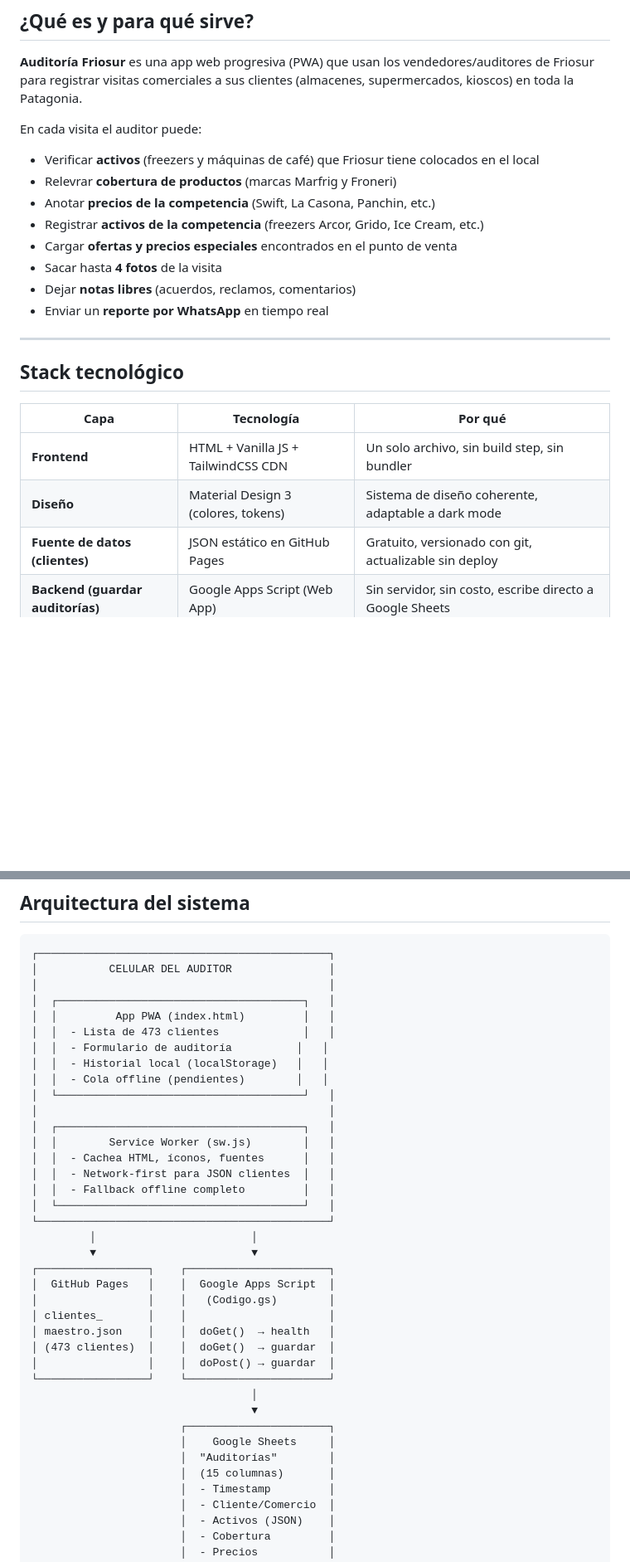
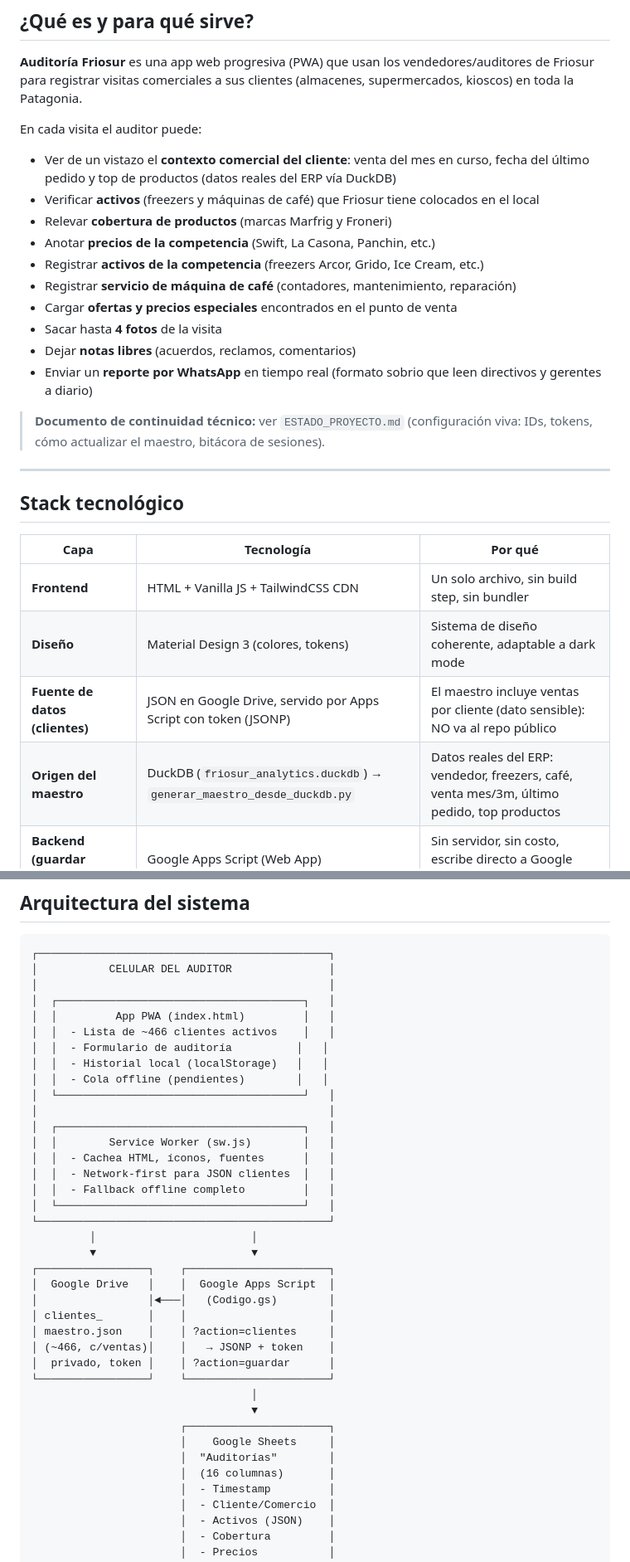
Before and after one commit to patovicio/Audit1, a Markdown page: resumen_proyecto.md, 2 parts joined by grey strips. Shown at 83% size. GitHub-like rendering; blank space fills up the shorter version.

```diff
--- a/resumen_proyecto.md
+++ b/resumen_proyecto.md
@@ -9,14 +9,21 @@
 **Auditoría Friosur** es una app web progresiva (PWA) que usan los vendedores/auditores de Friosur para registrar visitas comerciales a sus clientes (almacenes, supermercados, kioscos) en toda la Patagonia.
 
 En cada visita el auditor puede:
+- Ver de un vistazo el **contexto comercial del cliente**: venta del mes en curso,
+  fecha del último pedido y top de productos (datos reales del ERP vía DuckDB)
 - Verificar **activos** (freezers y máquinas de café) que Friosur tiene colocados en el local
-- Relevrar **cobertura de productos** (marcas Marfrig y Froneri)
+- Relevar **cobertura de productos** (marcas Marfrig y Froneri)
 - Anotar **precios de la competencia** (Swift, La Casona, Panchin, etc.)
 - Registrar **activos de la competencia** (freezers Arcor, Grido, Ice Cream, etc.)
+- Registrar **servicio de máquina de café** (contadores, mantenimiento, reparación)
 - Cargar **ofertas y precios especiales** encontrados en el punto de venta
 - Sacar hasta **4 fotos** de la visita
 - Dejar **notas libres** (acuerdos, reclamos, comentarios)
-- Enviar un **reporte por WhatsApp** en tiempo real
+- Enviar un **reporte por WhatsApp** en tiempo real (formato sobrio que leen
+  directivos y gerentes a diario)
+
+> **Documento de continuidad técnico:** ver `ESTADO_PROYECTO.md` (configuración
+> viva: IDs, tokens, cómo actualizar el maestro, bitácora de sesiones).
 
 ---
 
@@ -26,7 +33,8 @@ En cada visita el auditor puede:
 |------|-----------|---------|
 | **Frontend** | HTML + Vanilla JS + TailwindCSS CDN | Un solo archivo, sin build step, sin bundler |
 | **Diseño** | Material Design 3 (colores, tokens) | Sistema de diseño coherente, adaptable a dark mode |
-| **Fuente de datos (clientes)** | JSON estático en GitHub Pages | Gratuito, versionado con git, actualizable sin deploy |
+| **Fuente de datos (clientes)** | JSON en Google Drive, servido por Apps Script con token (JSONP) | El maestro incluye ventas por cliente (dato sensible): NO va al repo público |
+| **Origen del maestro** | DuckDB (`friosur_analytics.duckdb`) → `generar_maestro_desde_duckdb.py` | Datos reales del ERP: vendedor, freezers, café, venta mes/3m, último pedido, top productos |
 | **Backend (guardar auditorías)** | Google Apps Script (Web App) | Sin servidor, sin costo, escribe directo a Google Sheets |
 | **Offline / PWA** | Service Worker + localStorage | Funciona sin internet, sincroniza cuando vuelve la conexión |
 
@@ -40,7 +48,7 @@ En cada visita el auditor puede:
 │                                             │
 │  ┌──────────────────────────────────────┐   │
 │  │         App PWA (index.html)         │   │
-│  │  - Lista de 473 clientes             │   │
+│  │  - Lista de ~466 clientes activos    │   │
 │  │  - Formulario de auditoría          │   │
 │  │  - Historial local (localStorage)   │   │
 │  │  - Cola offline (pendientes)        │   │
@@ -56,19 +64,19 @@ En cada visita el auditor puede:
          │                        │
          ▼                        ▼
 ┌─────────────────┐    ┌──────────────────────┐
-│  GitHub Pages   │    │  Google Apps Script  │
-│                 │    │   (Codigo.gs)        │
+│  Google Drive   │    │  Google Apps Script  │
+│                 │◄───│   (Codigo.gs)        │
 │ clientes_       │    │                      │
-│ maestro.json    │    │  doGet()  → health   │
-│ (473 clientes)  │    │  doGet()  → guardar  │
-│                 │    │  doPost() → guardar  │
+│ maestro.json    │    │ ?action=clientes     │
+│ (~466, c/ventas)│    │   → JSONP + token    │
+│  privado, token │    │ ?action=guardar      │
 └─────────────────┘    └──────────────────────┘
                                   │
                                   ▼
                        ┌──────────────────────┐
                        │    Google Sheets     │
                        │  "Auditorías"        │
-                       │  (15 columnas)       │
+                       │  (16 columnas)       │
                        │  - Timestamp         │
                        │  - Cliente/Comercio  │
                        │  - Activos (JSON)    │
```
Also changed, not shown: other parts of resumen_proyecto.md (+54 -37 lines).
